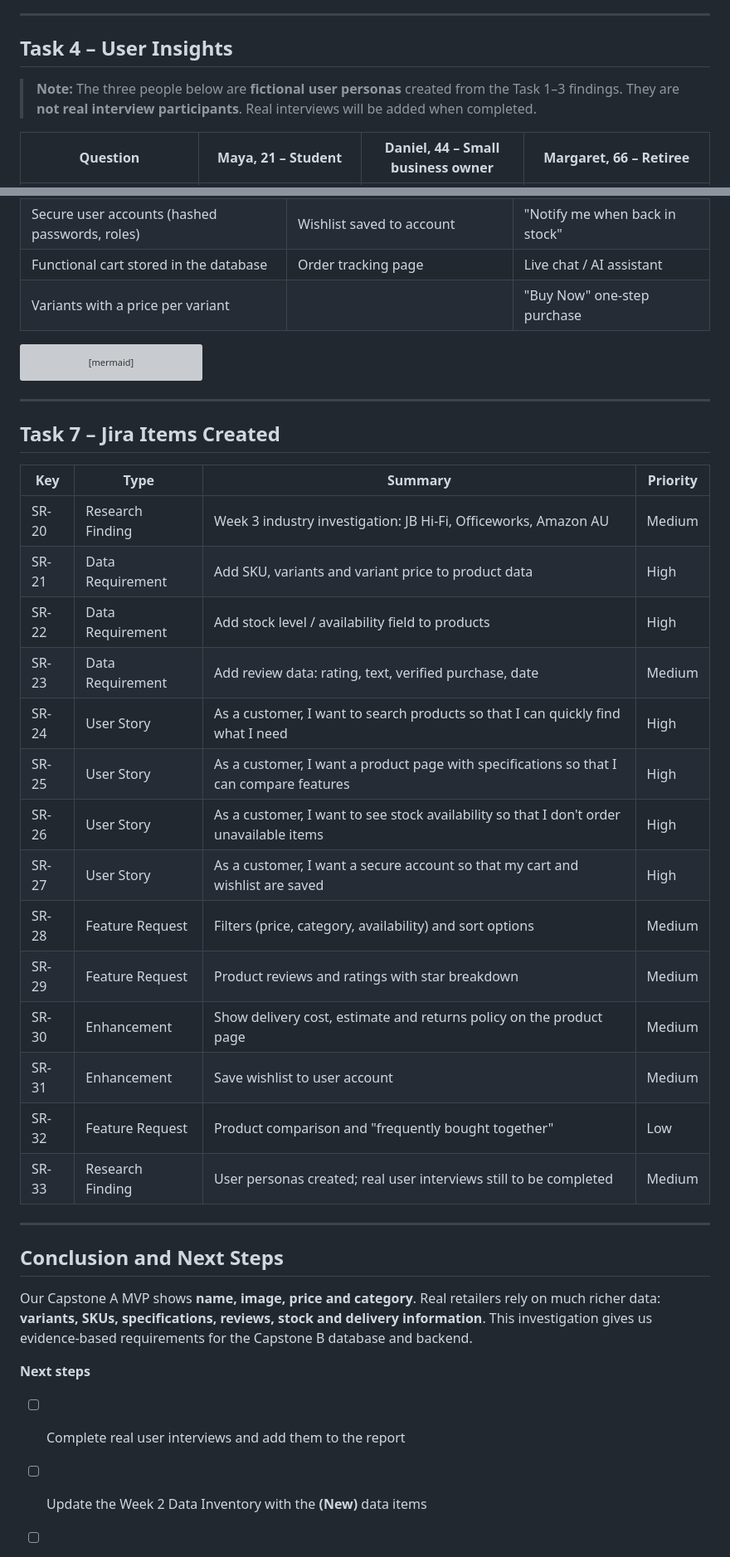
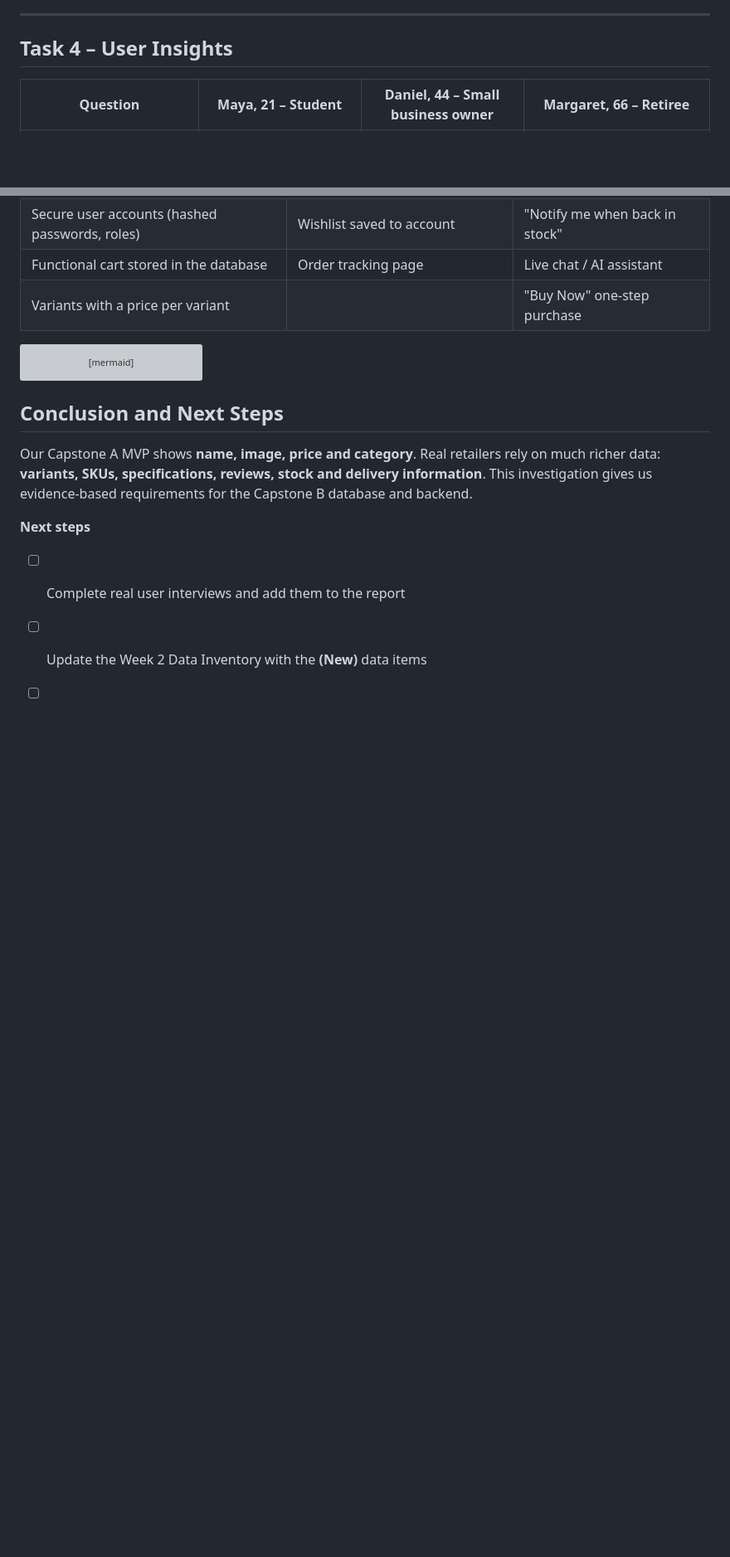
Before and after one commit to anupkoirala07-design/Capstone-Project-A, a Markdown page: docs/week3-industry-investigation.md, 2 parts joined by grey strips. Shown at 83% size. Drawn GitHub-style; blank space fills up the shorter version; grey boxes are pictures that could not be loaded.

Commit message:
Revise user insights and remove Jira items section
Removed fictional user personas and Jira items from the document. Updated the conclusion to reflect the findings from the investigation.

````diff
--- a/docs/week3-industry-investigation.md
+++ b/docs/week3-industry-investigation.md
@@ -137,8 +137,6 @@ In Capstone A our team built a **Frontend MVP** of the Secure Retail Product Cat
 
 ## Task 4 – User Insights
 
-> **Note:** The three people below are **fictional user personas** created from the Task 1–3 findings. They are **not real interview participants**. Real interviews will be added when completed.
-
 | Question | Maya, 21 – Student | Daniel, 44 – Small business owner | Margaret, 66 – Retiree |
 |---|---|---|---|
 | **Profile** | Shops on her phone, budget-conscious | Buys devices for 5 staff, values time | Less confident online, worried about scams |
@@ -201,28 +199,6 @@ flowchart LR
     D --> E[Capstone B Version 2]
 ```
 
----
-
-## Task 7 – Jira Items Created
-
-| Key | Type | Summary | Priority |
-|---|---|---|---|
-| SR-20 | Research Finding | Week 3 industry investigation: JB Hi-Fi, Officeworks, Amazon AU | Medium |
-| SR-21 | Data Requirement | Add SKU, variants and variant price to product data | High |
-| SR-22 | Data Requirement | Add stock level / availability field to products | High |
-| SR-23 | Data Requirement | Add review data: rating, text, verified purchase, date | Medium |
-| SR-24 | User Story | As a customer, I want to search products so that I can quickly find what I need | High |
-| SR-25 | User Story | As a customer, I want a product page with specifications so that I can compare features | High |
-| SR-26 | User Story | As a customer, I want to see stock availability so that I don't order unavailable items | High |
-| SR-27 | User Story | As a customer, I want a secure account so that my cart and wishlist are saved | High |
-| SR-28 | Feature Request | Filters (price, category, availability) and sort options | Medium |
-| SR-29 | Feature Request | Product reviews and ratings with star breakdown | Medium |
-| SR-30 | Enhancement | Show delivery cost, estimate and returns policy on the product page | Medium |
-| SR-31 | Enhancement | Save wishlist to user account | Medium |
-| SR-32 | Feature Request | Product comparison and "frequently bought together" | Low |
-| SR-33 | Research Finding | User personas created; real user interviews still to be completed | Medium |
-
----
 
 ## Conclusion and Next Steps
 
````
